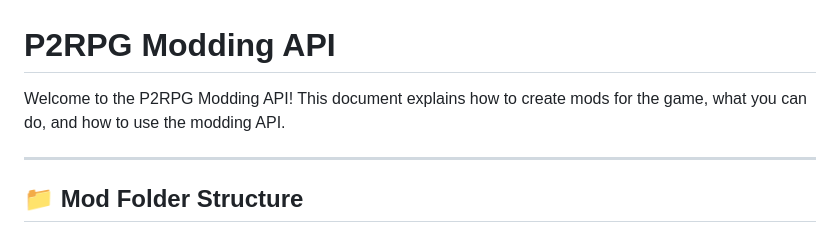
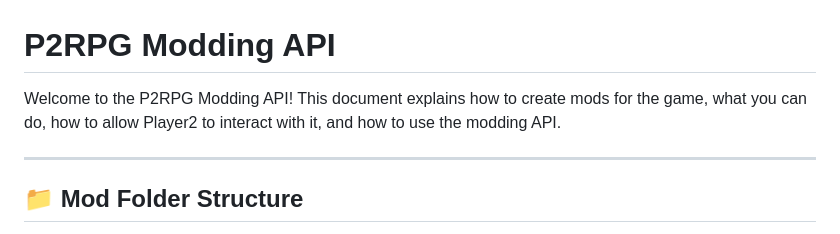
Before and after one commit to OptimiDEV/P2RPG, a Markdown page: docs/API.md, the part around the change. Drawn GitHub-style.

```diff
--- a/docs/API.md
+++ b/docs/API.md
@@ -1,6 +1,6 @@
 # P2RPG Modding API
 
-Welcome to the P2RPG Modding API! This document explains how to create mods for the game, what you can do, and how to use the modding API.
+Welcome to the P2RPG Modding API! This document explains how to create mods for the game, what you can do, how to allow Player2 to interact with it, and how to use the modding API.
 
 ---
 
```
